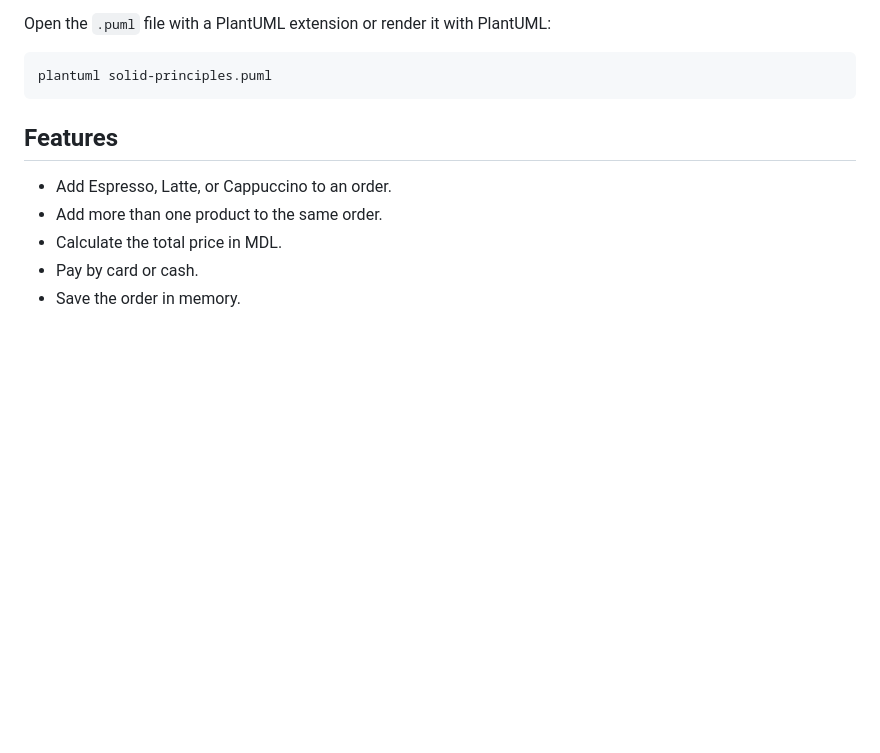
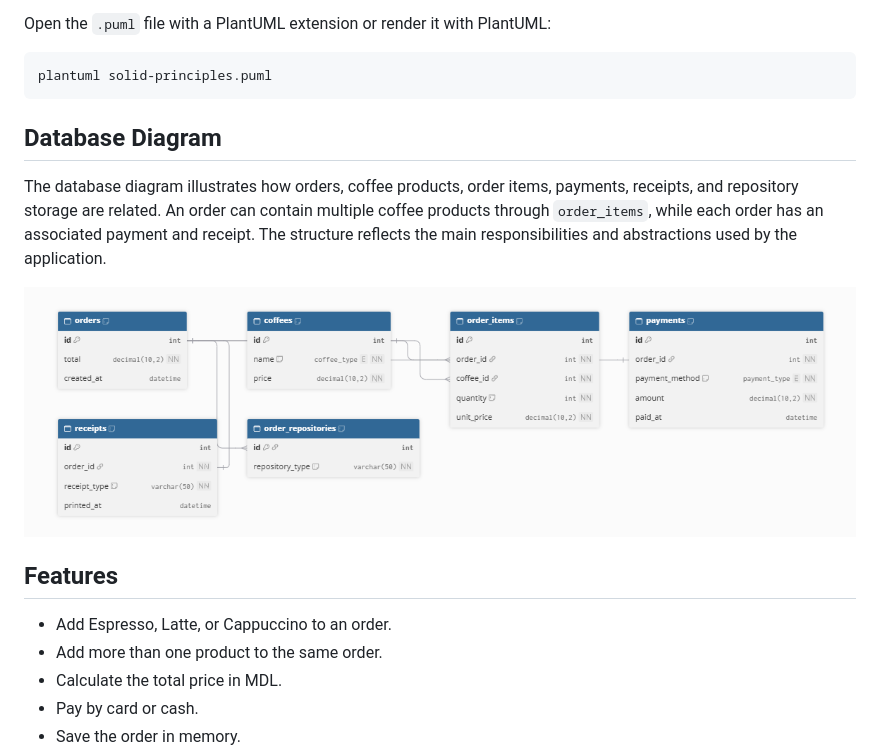
Before and after one commit to alecsyyyk/TMPS, a Markdown page: lab1/README.md, the part around the change. Drawn GitHub-style; pictures changed too: lab1/1.png (added); blank space fills up the shorter version.

Commit message:
update the .md file

````diff
--- a/lab1/README.md
+++ b/lab1/README.md
@@ -19,6 +19,16 @@ Open the `.puml` file with a PlantUML extension or render it with PlantUML:
 ```text
 plantuml solid-principles.puml
 ```
+
+## Database Diagram
+
+The database diagram illustrates how orders, coffee products, order items,
+payments, receipts, and repository storage are related. An order can contain
+multiple coffee products through `order_items`, while each order has an
+associated payment and receipt. The structure reflects the main responsibilities
+and abstractions used by the application.
+
+![Database diagram](1.png)
 
 ## Features
 
````
Also changed, not shown: 1 other file.
